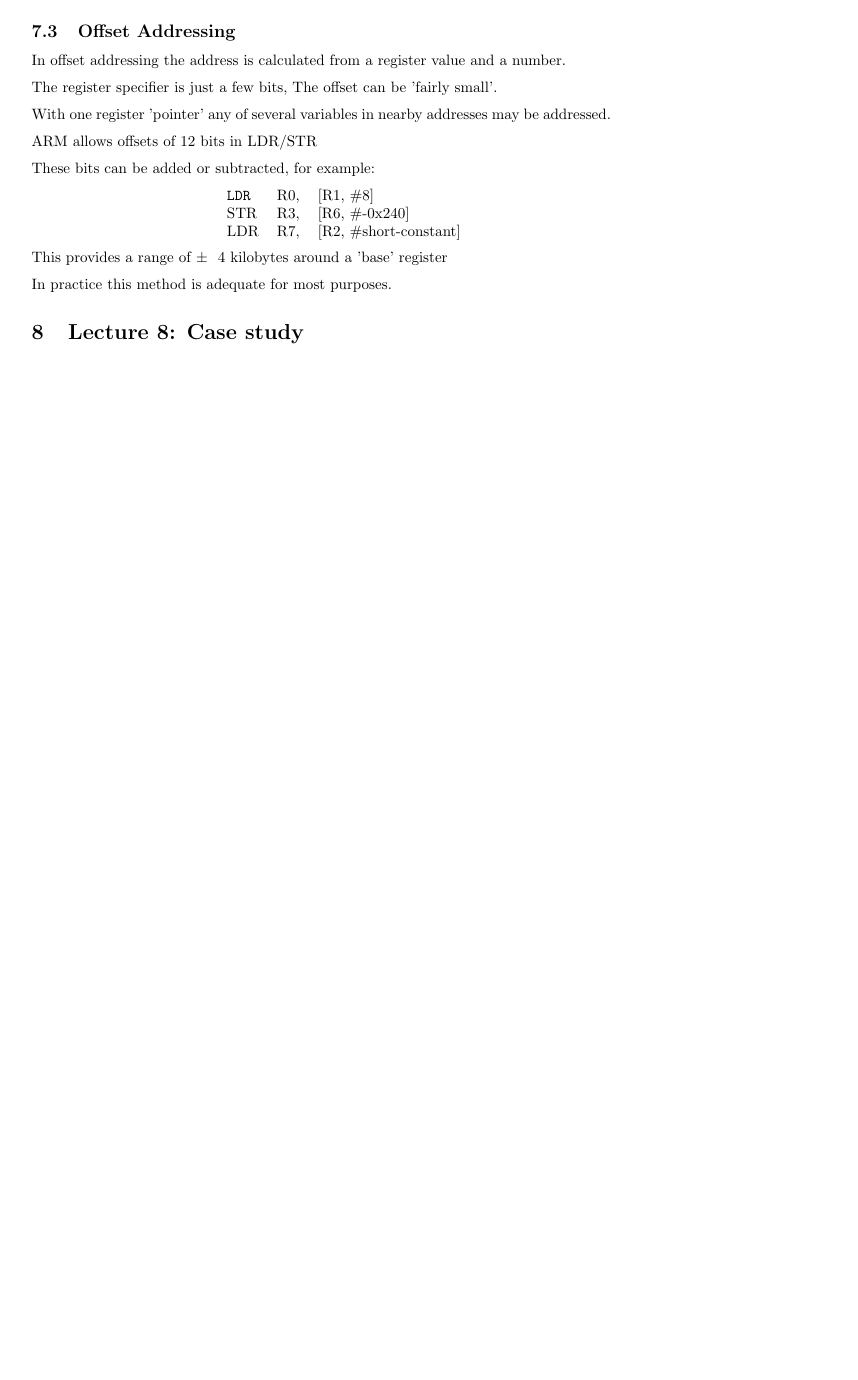
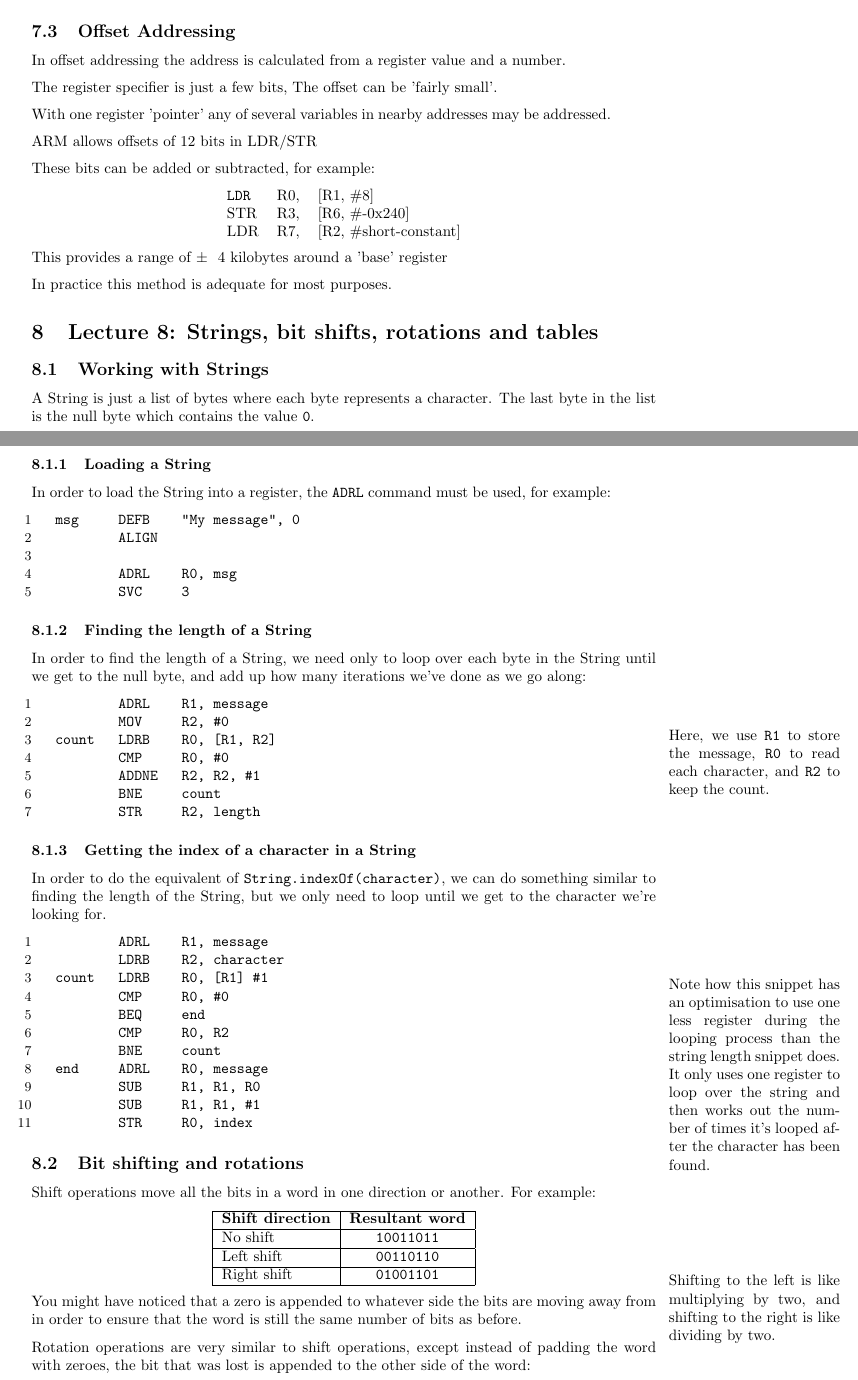
Before and after one commit to Todd-Davies/first-year-notes, a LaTeX document (COMP15111/doc.tex): part of page 16 of 16 before the commit and two parts of pages 16 and 17 of 18 after it, the two joined at a grey line, cut so that both start at the same text, the shorter picture padded with empty space. Compiled offline with pdfLaTeX.

Commit message:
Did the lecture 8 notes

```diff
--- a/COMP15111/doc.tex
+++ b/COMP15111/doc.tex
@@ -833,4 +833,92 @@ This provides a range of $\pm$ ~4 kilobytes around a 'base' register
 
 In practice this method is adequate for most purposes.
 
-\section{Lecture 8: Case study}
+\section{Lecture 8: Strings, bit shifts, rotations and tables}
+
+\subsection{Working with Strings}
+
+A String is just a list of bytes where each byte represents a character. The
+last byte in the list is the null byte which contains the value {\tt 0}.
+
+\subsubsection{Loading a String}
+
+In order to load the String into a register, the {\tt ADRL} command must be
+used, for example:
+
+\begin{listing}{1}
+msg	DEFB 	"My message", 0
+	ALIGN
+
+	ADRL 	R0, msg
+	SVC 	3
+\end{listing}
+
+\subsubsection{Finding the length of a String}
+
+In order to find the length of a String, we need only to loop over each byte in
+the String until we get to the null byte, and add up how many iterations we've
+done as we go along:
+
+\begin{listing}{1}
+	ADRL	R1, message
+	MOV 	R2, #0
+count 	LDRB 	R0, [R1, R2]
+	CMP 	R0, #0
+	ADDNE 	R2, R2, #1
+	BNE 	count
+	STR 	R2, length
+\end{listing}
+
+\marginpar{\vspace{-6em}Here, we use {\tt R1} to store the message, {\tt R0} to read each
+character, and {\tt R2} to keep the count.}
+
+\subsubsection{Getting the index of a character in a String}
+
+In order to do the equivalent of {\tt String.indexOf(character)}, we can do
+something similar to finding the length of the String, but we only need to loop
+until we get to the character we're looking for.
+
+\begin{listing}{1}
+	ADRL	R1, message
+	LDRB	R2, character
+count 	LDRB 	R0, [R1] #1
+	CMP 	R0, #0
+	BEQ 	end
+	CMP 	R0, R2
+	BNE 	count
+end 	ADRL 	R0, message
+	SUB 	R1, R1, R0
+	SUB 	R1, R1, #1
+	STR 	R0, index
+\end{listing}
+
+\marginpar{\vspace{-10em}Note how this snippet has an optimisation to use one less
+register during the looping process than the string length snippet does. It
+only uses one register to loop over the string and then works out the number of
+times it's looped after the character has been found.}
+
+\subsection{Bit shifting and rotations}
+
+Shift operations move all the bits in a word in one direction or another. For
+example:
+
+\begin{center}
+	\begin{tabular}{|l|c|}
+		\hline
+		{\bf Shift direction} & {\bf Resultant word}\\ \hline
+		No shift & {\tt 10011011}\\ \hline
+		Left shift & {\tt 00110110}\\ \hline
+		Right shift & {\tt 01001101}\\ \hline
+	\end{tabular}
+\end{center}
+
+\marginpar{Shifting to the left is like multiplying by two, and shifting to the
+right is like dividing by two.}
+
+You might have noticed that a zero is appended to whatever side the bits are
+moving away from in order to ensure that the word is still the same number of
+bits as before.
+
+Rotation operations are very similar to shift operations, except instead of
+padding the word with zeroes, the bit that was lost is appended to the other
+side of the word:
```
Also changed, not shown: COMP15111/doc.pdf, COMP15111/doc.tex (44 more changed lines).
